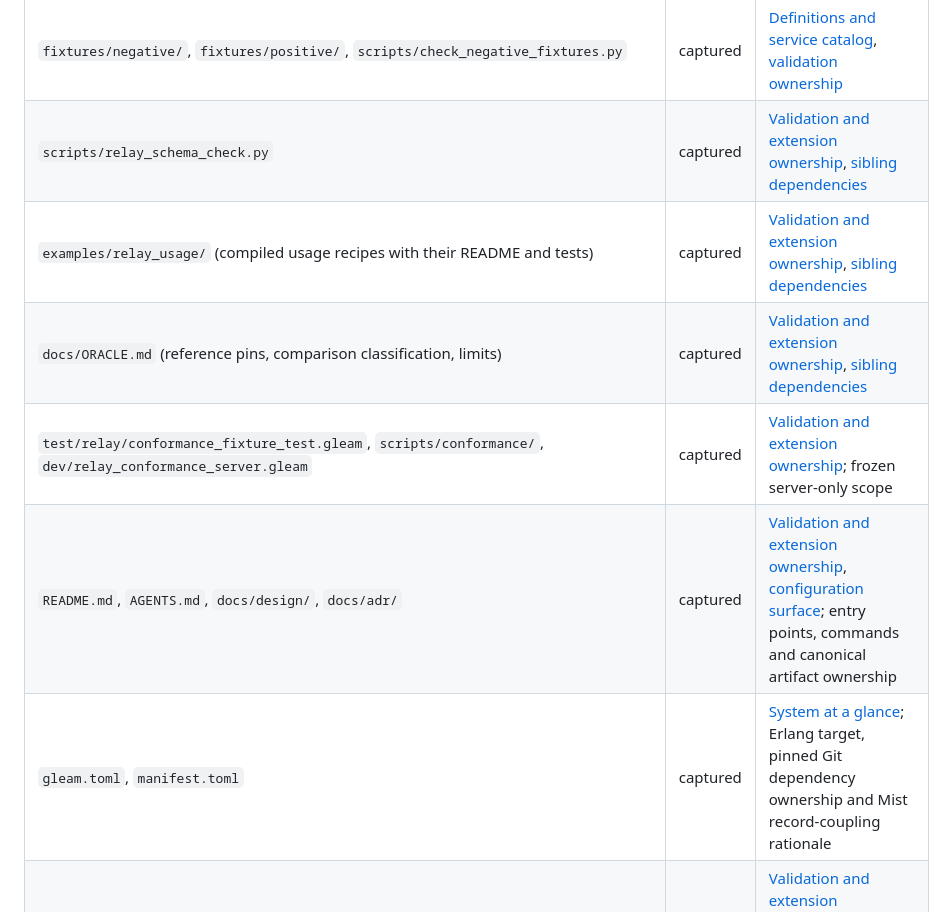
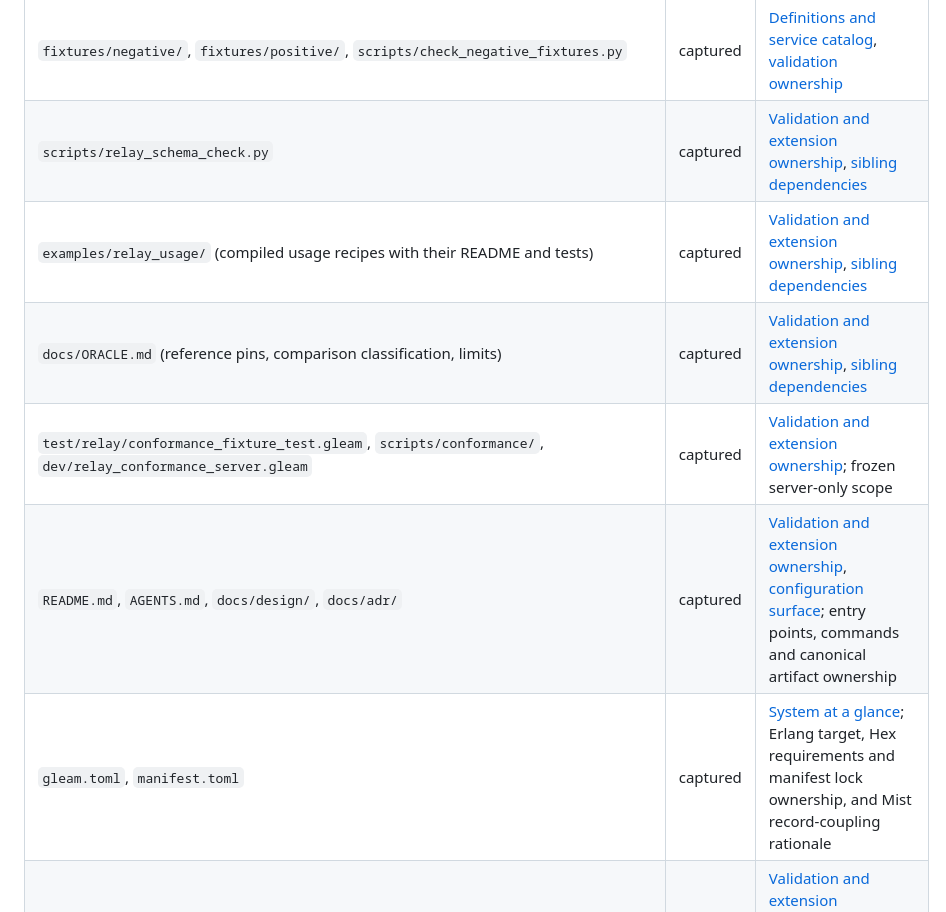
Before and after one commit to gleam-dream/relay, a Markdown page: docs/COVERAGE.md, the part around one of its changes. Rendered like a GitHub page.

Commit message:
docs: clarify published package installation and source ownership

```diff
--- a/docs/COVERAGE.md
+++ b/docs/COVERAGE.md
@@ -36,6 +36,6 @@
 | `test/relay/conformance_fixture_test.gleam`, `scripts/conformance/`, `dev/relay_conformance_server.gleam`                                                    | captured     | [Validation and extension ownership](design/design.typ#validation-and-extension-ownership); frozen server-only scope                                                                                                           |
 | `README.md`, `AGENTS.md`, `docs/design/`, `docs/adr/`                                                                                                        | captured     | [Validation and extension ownership](design/design.typ#validation-and-extension-ownership), [configuration surface](design/design.typ#configuration-surface); entry points, commands and canonical artifact ownership          |
-| `gleam.toml`, `manifest.toml`                                                                                                                                | captured     | [System at a glance](design/design.typ#system-at-a-glance); Erlang target, pinned Git dependency ownership and Mist record-coupling rationale                                                                                  |
+| `gleam.toml`, `manifest.toml`                                                                                                                                | captured     | [System at a glance](design/design.typ#system-at-a-glance); Erlang target, Hex requirements and manifest lock ownership, and Mist record-coupling rationale                                                                    |
 | `scripts/test.sh`, `ruff.toml`, `flake.nix`, `flake.lock`, `lefthook.yml`, `.github/workflows/ci.yml`, `.gitignore`, `.gitattributes`, `.envrc`, `.claude/`  | captured     | [Validation and extension ownership](design/design.typ#validation-and-extension-ownership), [application tests](adr/0012-gate-with-one-registry-of-fast-ci-and-design-profiles.md); pinned toolchain, formatter, checks and CI |
 | `LICENSE`                                                                                                                                                    | out-of-scope | Legal text remains unchanged; artifact provenance is captured separately                                                                                                                                                       |
 
```
Also changed, not shown: other parts of docs/COVERAGE.md (+3 -3 lines).
